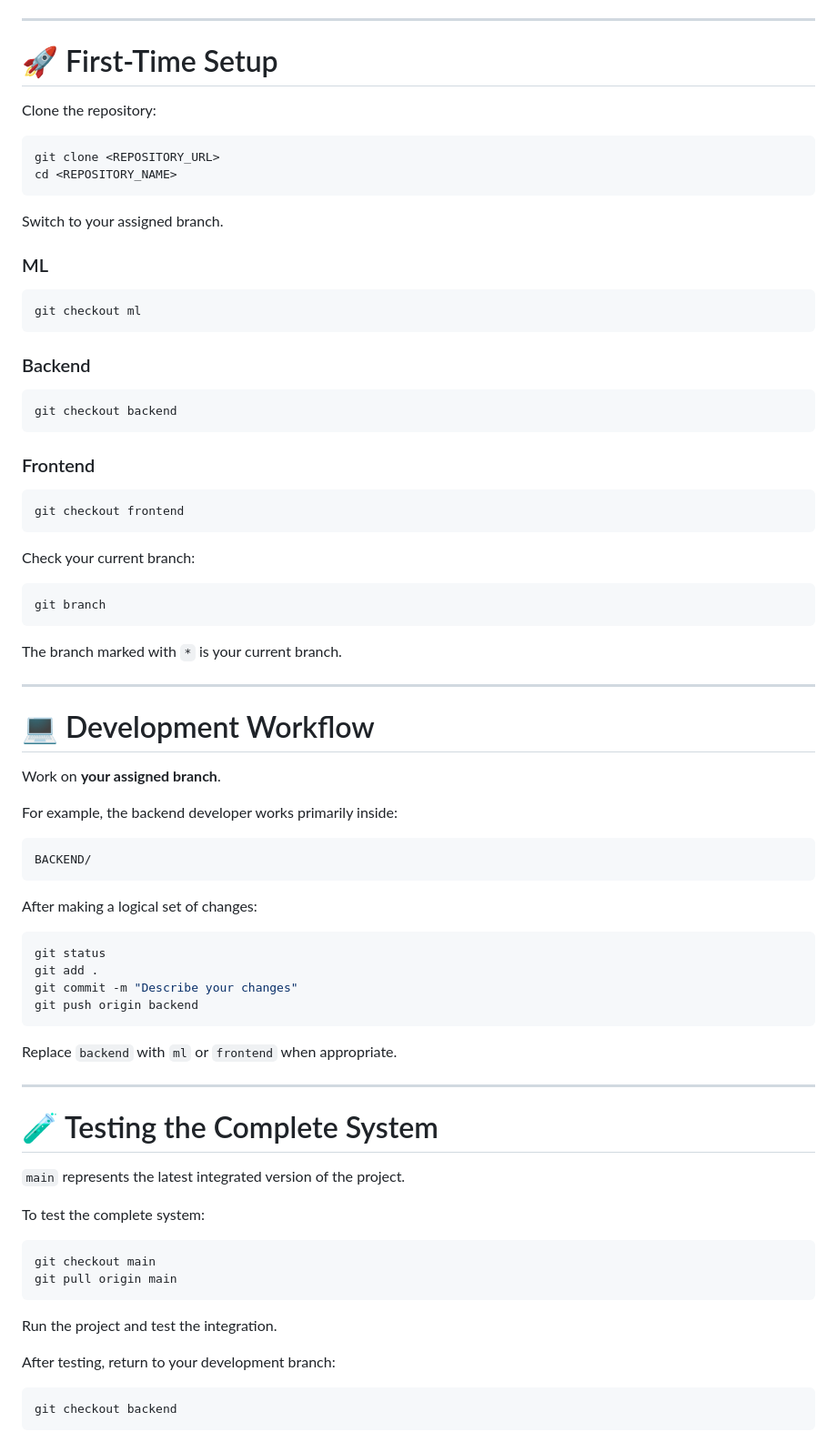
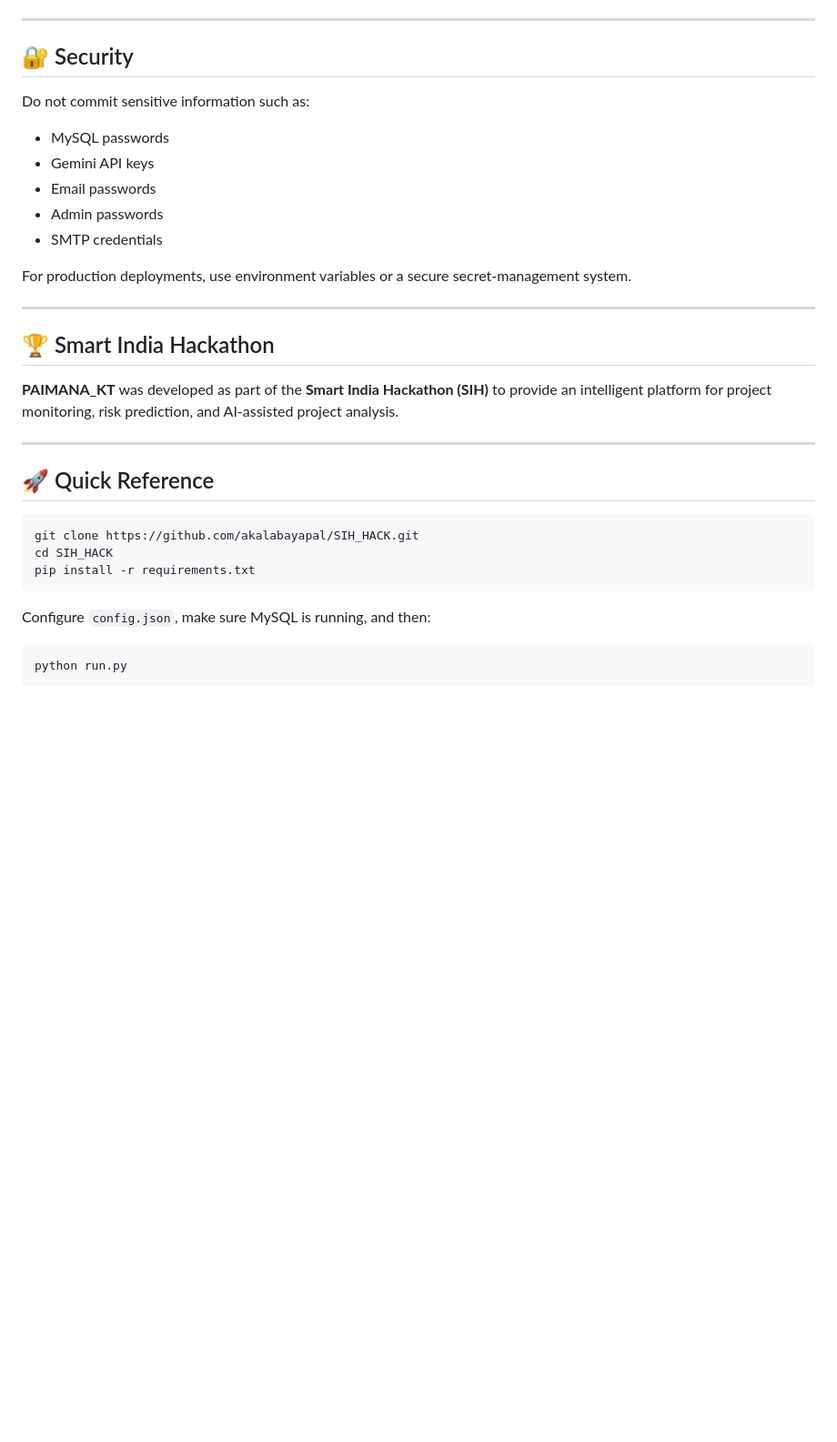
Before and after one commit to akalabayapal/SIH_HACK, a Markdown page: README.md, the part around one of its changes. Shown at 91% size. Rendered like a GitHub page; blank space fills up the shorter version.

````diff
--- a/README.md
+++ b/README.md
@@ -48,84 +254,37 @@ main ───────────────┼── backend ────
 
 ---
 
-# 🚀 First-Time Setup
+## 🔐 Security
 
-Clone the repository:
+Do not commit sensitive information such as:
 
-```bash
-git clone <REPOSITORY_URL>
-cd <REPOSITORY_NAME>
-```
+* MySQL passwords
+* Gemini API keys
+* Email passwords
+* Admin passwords
+* SMTP credentials
 
-Switch to your assigned branch.
-
-### ML
-
-```bash
-git checkout ml
-```
-
-### Backend
-
-```bash
-git checkout backend
-```
-
-### Frontend
-
-```bash
-git checkout frontend
-```
-
-Check your current branch:
-
-```bash
-git branch
-```
-
-The branch marked with `*` is your current branch.
+For production deployments, use environment variables or a secure secret-management system.
 
 ---
 
-# 💻 Development Workflow
+## 🏆 Smart India Hackathon
 
-Work on **your assigned branch**.
-
-For example, the backend developer works primarily inside:
-
-```text
-BACKEND/
-```
-
-After making a logical set of changes:
-
-```bash
-git status
-git add .
-git commit -m "Describe your changes"
-git push origin backend
-```
-
-Replace `backend` with `ml` or `frontend` when appropriate.
+**PAIMANA_KT** was developed as part of the **Smart India Hackathon (SIH)** to provide an intelligent platform for project monitoring, risk prediction, and AI-assisted project analysis.
 
 ---
 
-# 🧪 Testing the Complete System
-
-`main` represents the latest integrated version of the project.
-
-To test the complete system:
+## 🚀 Quick Reference
 
 ```bash
-git checkout main
-git pull origin main
+git clone https://github.com/akalabayapal/SIH_HACK.git
+cd SIH_HACK
+pip install -r requirements.txt
 ```
 
-Run the project and test the integration.
-
-After testing, return to your development branch:
+Configure `config.json`, make sure MySQL is running, and then:
 
 ```bash
-git checkout backend
+python run.py
 ```
 
````
Also changed, not shown: other parts of README.md (+238 -146 lines).
